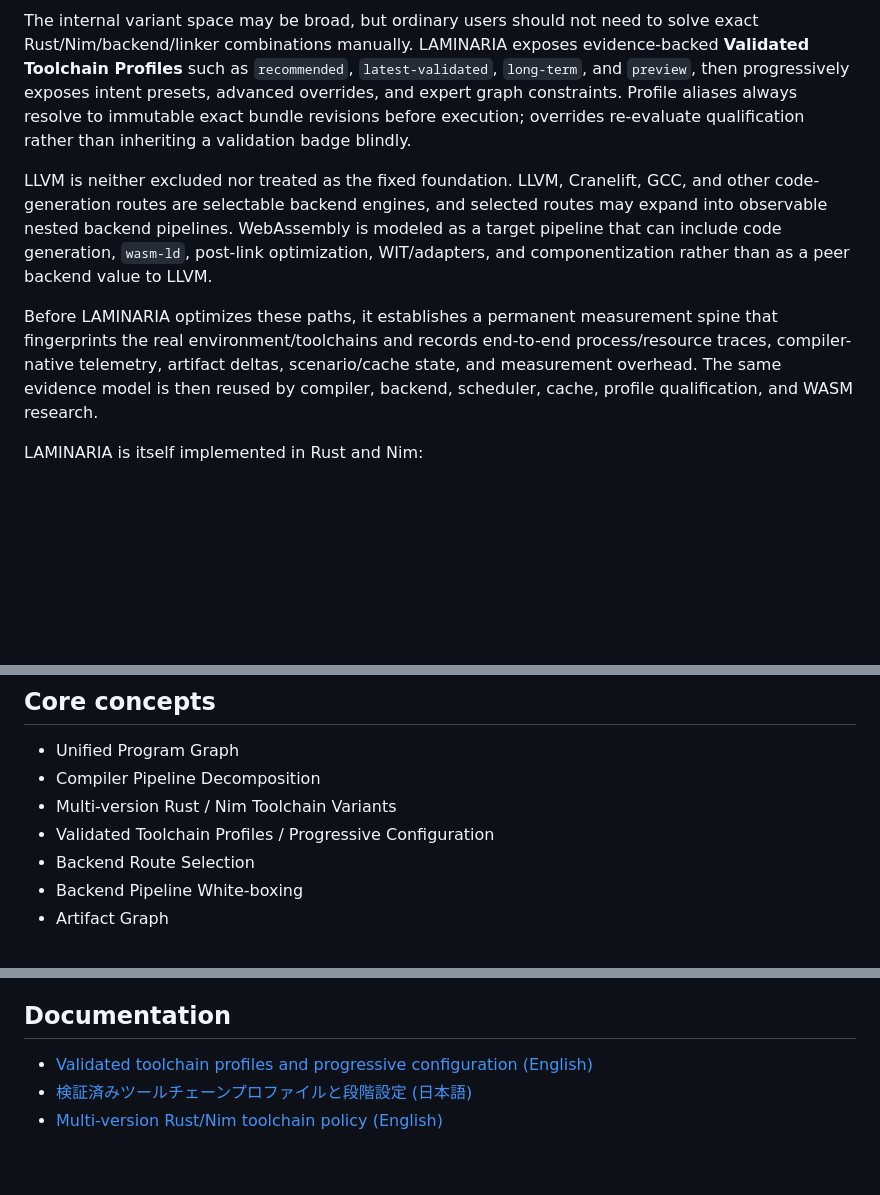
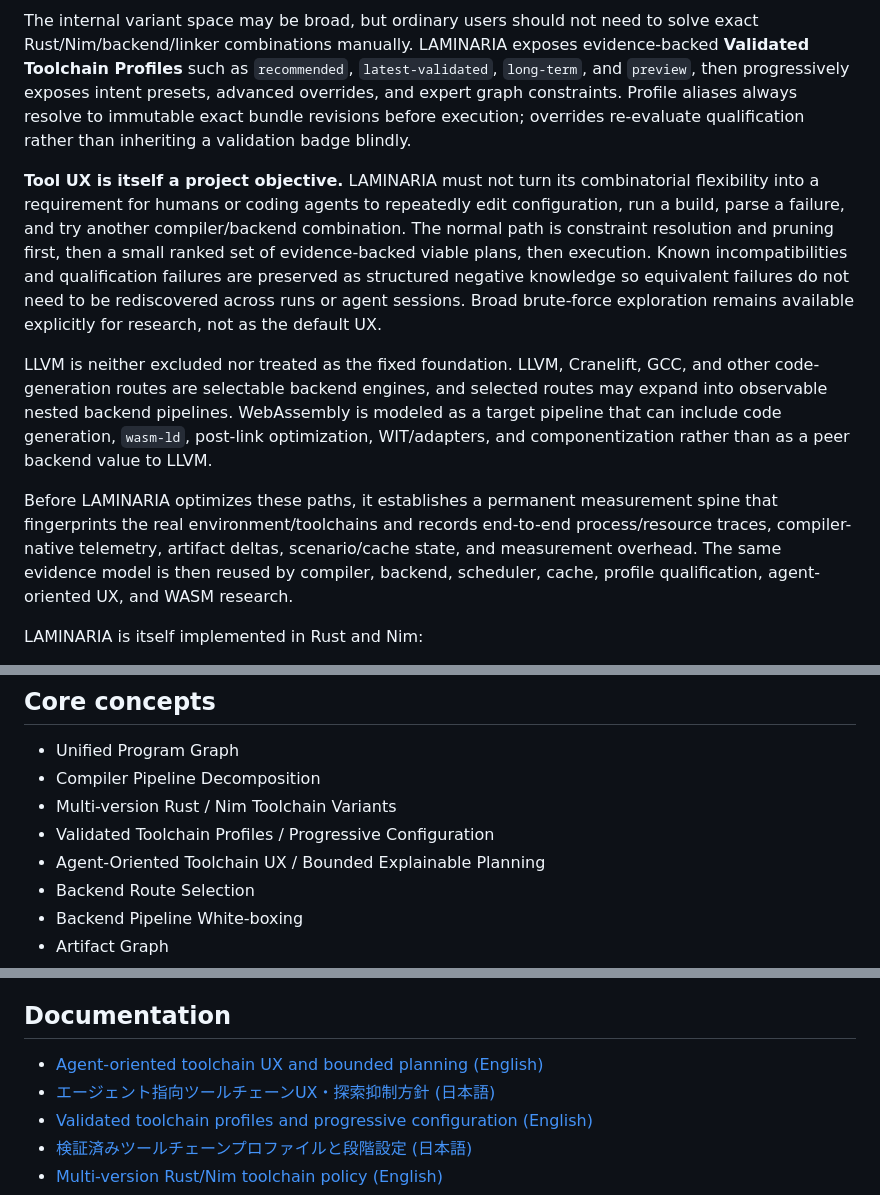
Before and after one commit to asopitech-labs/laminaria-rust-nim-toolchain, a Markdown page: README.md, 3 parts joined by grey strips. Rendered like a GitHub page; blank space fills up the shorter version.

Commit message:
docs: make tool UX and bounded agent planning first-class goals

```diff
--- a/README.md
+++ b/README.md
@@ -14,9 +14,11 @@ Compiler version is a first-class graph dimension rather than an ambient machine
 
 The internal variant space may be broad, but ordinary users should not need to solve exact Rust/Nim/backend/linker combinations manually. LAMINARIA exposes evidence-backed **Validated Toolchain Profiles** such as `recommended`, `latest-validated`, `long-term`, and `preview`, then progressively exposes intent presets, advanced overrides, and expert graph constraints. Profile aliases always resolve to immutable exact bundle revisions before execution; overrides re-evaluate qualification rather than inheriting a validation badge blindly.
 
+**Tool UX is itself a project objective.** LAMINARIA must not turn its combinatorial flexibility into a requirement for humans or coding agents to repeatedly edit configuration, run a build, parse a failure, and try another compiler/backend combination. The normal path is constraint resolution and pruning first, then a small ranked set of evidence-backed viable plans, then execution. Known incompatibilities and qualification failures are preserved as structured negative knowledge so equivalent failures do not need to be rediscovered across runs or agent sessions. Broad brute-force exploration remains available explicitly for research, not as the default UX.
+
 LLVM is neither excluded nor treated as the fixed foundation. LLVM, Cranelift, GCC, and other code-generation routes are selectable backend engines, and selected routes may expand into observable nested backend pipelines. WebAssembly is modeled as a target pipeline that can include code generation, `wasm-ld`, post-link optimization, WIT/adapters, and componentization rather than as a peer backend value to LLVM.
 
-Before LAMINARIA optimizes these paths, it establishes a permanent measurement spine that fingerprints the real environment/toolchains and records end-to-end process/resource traces, compiler-native telemetry, artifact deltas, scenario/cache state, and measurement overhead. The same evidence model is then reused by compiler, backend, scheduler, cache, profile qualification, and WASM research.
+Before LAMINARIA optimizes these paths, it establishes a permanent measurement spine that fingerprints the real environment/toolchains and records end-to-end process/resource traces, compiler-native telemetry, artifact deltas, scenario/cache state, and measurement overhead. The same evidence model is then reused by compiler, backend, scheduler, cache, profile qualification, agent-oriented UX, and WASM research.
 
 LAMINARIA is itself implemented in Rust and Nim:
 
@@ -33,6 +35,7 @@ The boundary is **computation and planning vs. execution and side effects**, not
 - Compiler Pipeline Decomposition
 - Multi-version Rust / Nim Toolchain Variants
 - Validated Toolchain Profiles / Progressive Configuration
+- Agent-Oriented Toolchain UX / Bounded Explainable Planning
 - Backend Route Selection
 - Backend Pipeline White-boxing
 - Artifact Graph
@@ -52,6 +55,8 @@ The boundary is **computation and planning vs. execution and side effects**, not
 
 ## Documentation
 
+- [Agent-oriented toolchain UX and bounded planning (English)](docs/agent-oriented-toolchain-ux.md)
+- [エージェント指向ツールチェーンUX・探索抑制方針 (日本語)](docs/agent-oriented-toolchain-ux_ja.md)
 - [Validated toolchain profiles and progressive configuration (English)](docs/validated-toolchain-profiles.md)
 - [検証済みツールチェーンプロファイルと段階設定 (日本語)](docs/validated-toolchain-profiles_ja.md)
 - [Multi-version Rust/Nim toolchain policy (English)](docs/multi-version-toolchains.md)
```
